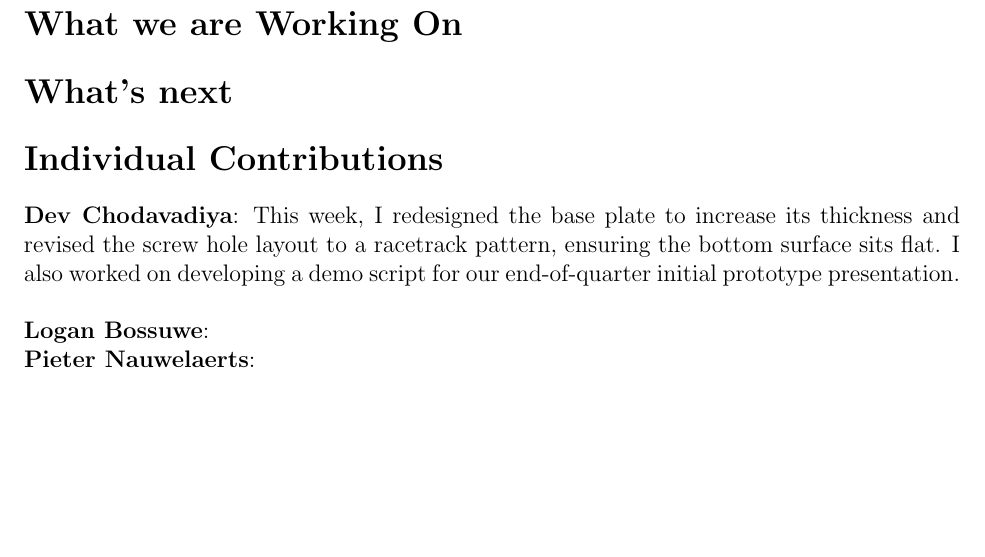
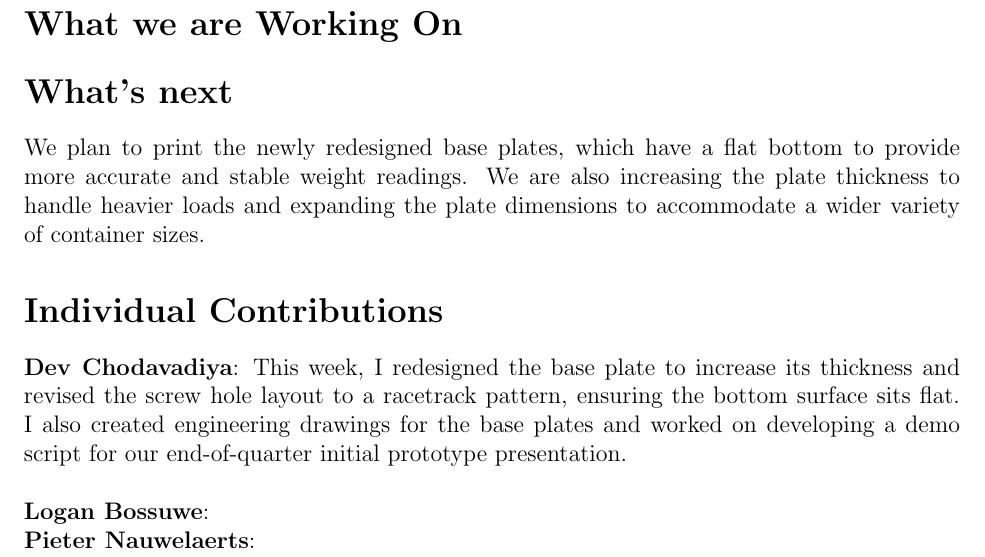
Before and after one commit to ShriyanGote/cse123a-project, a LaTeX document (Status Updates/Status-5.tex): part of the page, cut so that both start at the same text, the shorter picture padded with empty space. Compiled offline with pdfLaTeX.

Commit message:
updating whats next to status updates

```diff
--- a/Status Updates/Status-5.tex
+++ b/Status Updates/Status-5.tex
@@ -31,16 +31,19 @@
 
 % what next on teh agenda
 \section*{What's next}
-
+We plan to print the newly redesigned base plates, which have a flat bottom to
+provide more accurate and stable weight readings. We are also increasing the plate
+thickness to handle heavier loads and expanding the plate dimensions to accommodate
+a wider variety of container sizes.
 
 % also have indivudal secitons of what each persion did and is working on
 
 \section*{Individual Contributions}
 
 \noindent\textbf{Dev Chodavadiya}:
-This week, I redesigned the base plate to increase its thickness and revised the screw hole
-layout to a racetrack pattern, ensuring the bottom surface sits flat. I also worked on developing a demo
-script for our end-of-quarter initial prototype presentation.\\
+This week, I redesigned the base plate to increase its thickness and revised the screw hole layout to a racetrack pattern,
+ensuring the bottom surface sits flat. I also created engineering drawings
+for the base plates and worked on developing a demo script for our end-of-quarter initial prototype presentation.\\
 
 \noindent\textbf{Logan Bossuwe}:
 
```
